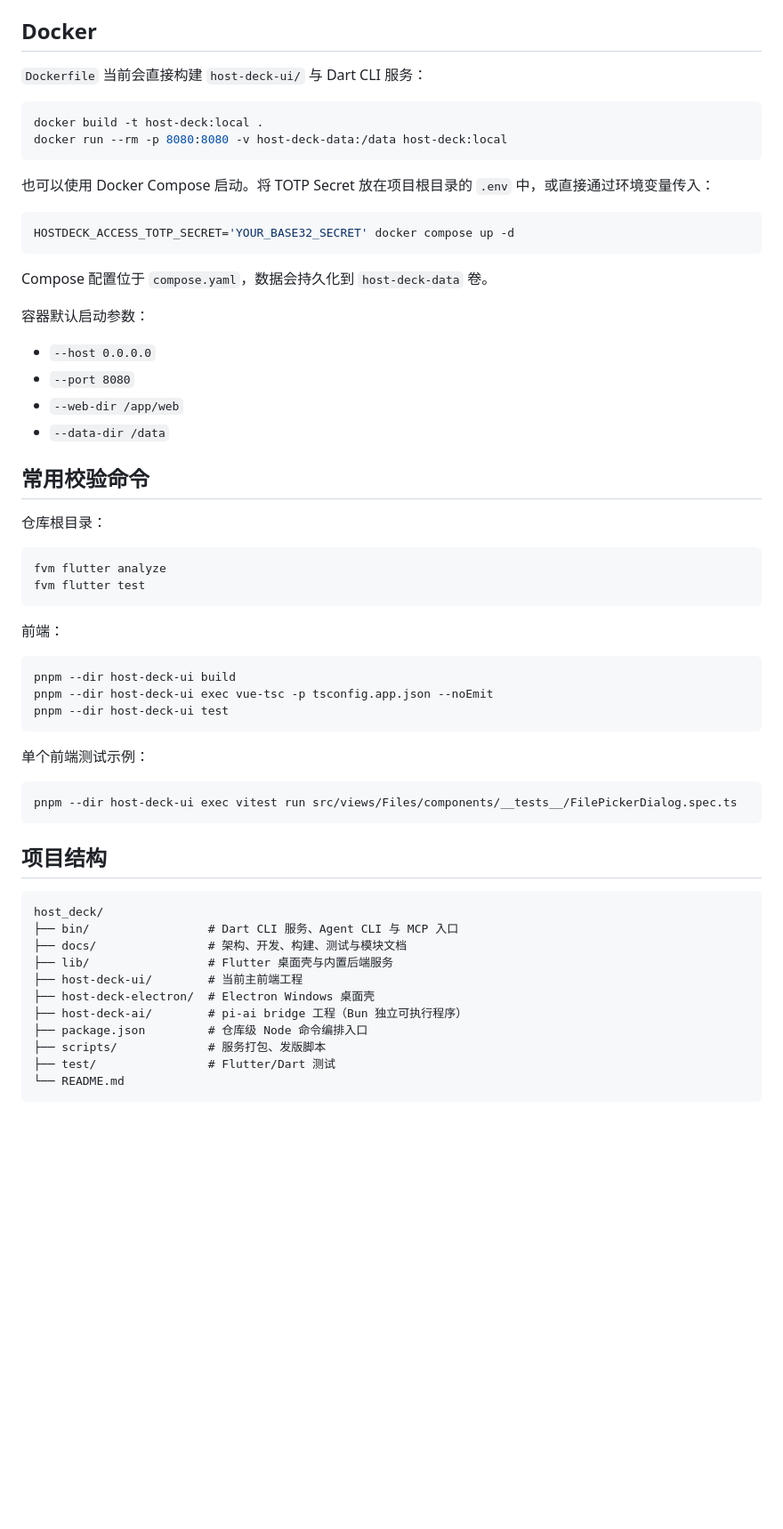
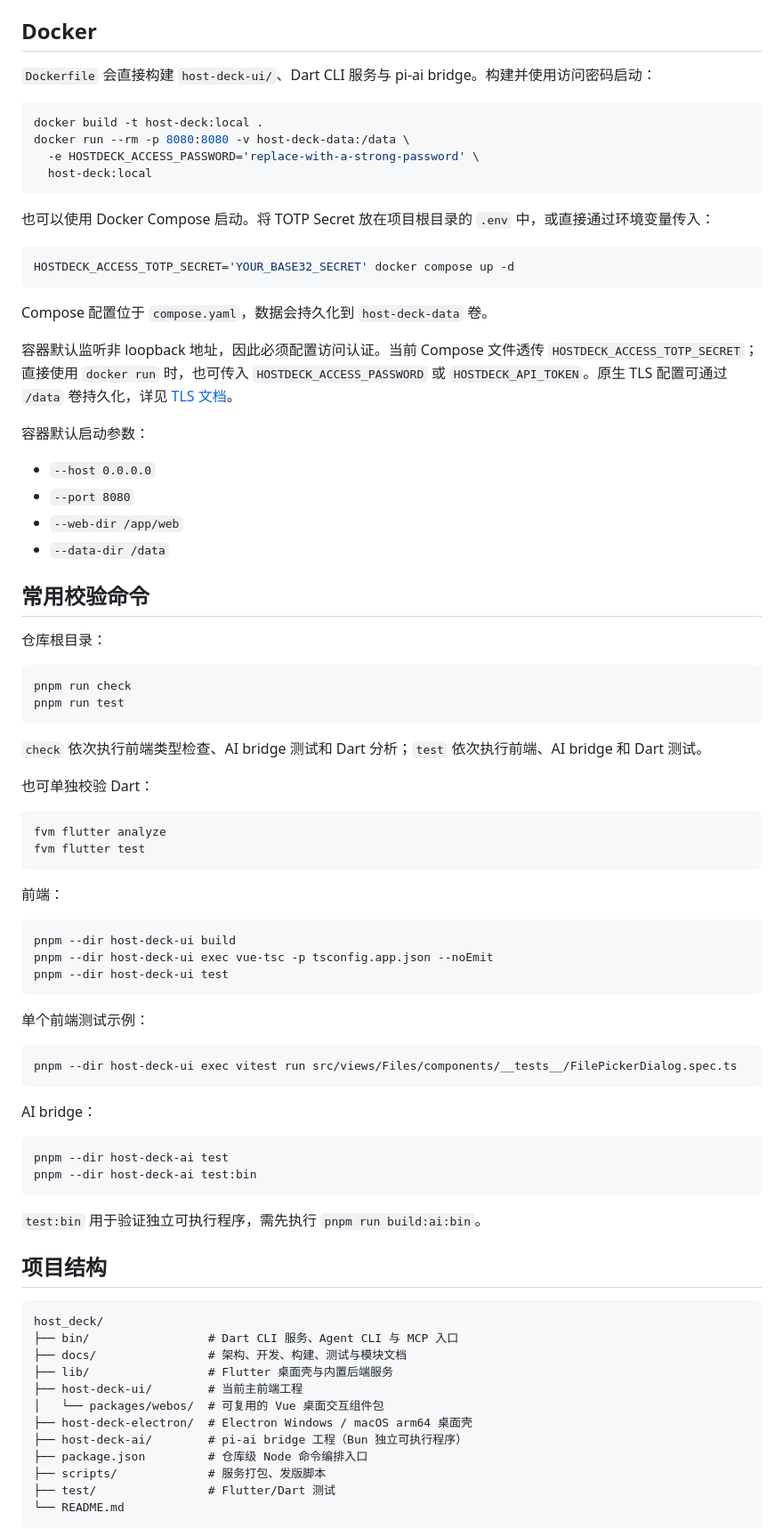
Before and after one commit to foliageSea/HostDeck, a Markdown page: README.md, the part around one of its changes. Shown at 89% size. GitHub-like rendering; blank space fills up the shorter version.

````diff
--- a/README.md
+++ b/README.md
@@ -275,11 +324,13 @@ MCP 客户端配置示例：
 
 ## Docker
 
-`Dockerfile` 当前会直接构建 `host-deck-ui/` 与 Dart CLI 服务：
+`Dockerfile` 会直接构建 `host-deck-ui/`、Dart CLI 服务与 pi-ai bridge。构建并使用访问密码启动：
 
 ```bash
 docker build -t host-deck:local .
-docker run --rm -p 8080:8080 -v host-deck-data:/data host-deck:local
+docker run --rm -p 8080:8080 -v host-deck-data:/data \
+  -e HOSTDECK_ACCESS_PASSWORD='replace-with-a-strong-password' \
+  host-deck:local
 ```
 
 也可以使用 Docker Compose 启动。将 TOTP Secret 放在项目根目录的 `.env` 中，或直接通过环境变量传入：
@@ -289,6 +340,8 @@ HOSTDECK_ACCESS_TOTP_SECRET='YOUR_BASE32_SECRET' docker compose up -d
 ```
 
 Compose 配置位于 `compose.yaml`，数据会持久化到 `host-deck-data` 卷。
+
+容器默认监听非 loopback 地址，因此必须配置访问认证。当前 Compose 文件透传 `HOSTDECK_ACCESS_TOTP_SECRET`；直接使用 `docker run` 时，也可传入 `HOSTDECK_ACCESS_PASSWORD` 或 `HOSTDECK_API_TOKEN`。原生 TLS 配置可通过 `/data` 卷持久化，详见 [TLS 文档](docs/tls.md)。
 
 容器默认启动参数：
 
@@ -300,6 +353,15 @@ Compose 配置位于 `compose.yaml`，数据会持久化到 `host-deck-data` 卷
 ## 常用校验命令
 
 仓库根目录：
+
+```bash
+pnpm run check
+pnpm run test
+```
+
+`check` 依次执行前端类型检查、AI bridge 测试和 Dart 分析；`test` 依次执行前端、AI bridge 和 Dart 测试。
+
+也可单独校验 Dart：
 
 ```bash
 fvm flutter analyze
@@ -320,6 +382,15 @@ pnpm --dir host-deck-ui test
 pnpm --dir host-deck-ui exec vitest run src/views/Files/components/__tests__/FilePickerDialog.spec.ts
 ```
 
+AI bridge：
+
+```bash
+pnpm --dir host-deck-ai test
+pnpm --dir host-deck-ai test:bin
+```
+
+`test:bin` 用于验证独立可执行程序，需先执行 `pnpm run build:ai:bin`。
+
 ## 项目结构
 
 ```text
@@ -328,7 +399,8 @@ host_deck/
 ├── docs/                # 架构、开发、构建、测试与模块文档
 ├── lib/                 # Flutter 桌面壳与内置后端服务
 ├── host-deck-ui/        # 当前主前端工程
-├── host-deck-electron/  # Electron Windows 桌面壳
+│   └── packages/webos/  # 可复用的 Vue 桌面交互组件包
+├── host-deck-electron/  # Electron Windows / macOS arm64 桌面壳
 ├── host-deck-ai/        # pi-ai bridge 工程（Bun 独立可执行程序）
 ├── package.json         # 仓库级 Node 命令编排入口
 ├── scripts/             # 服务打包、发版脚本
````
Also changed, not shown: other parts of README.md (+71 -22 lines).
